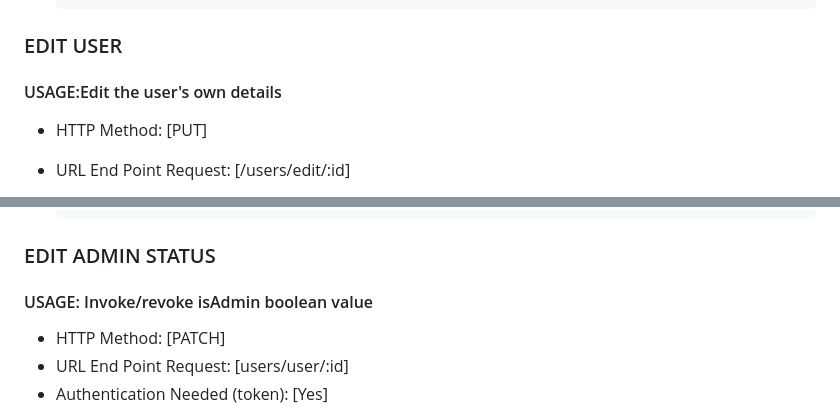
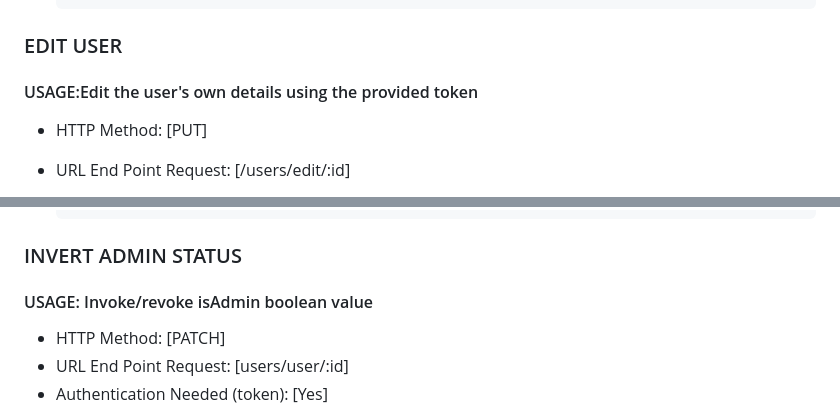
Before and after one commit to AmitSegal26/forniturizeServer, a Markdown page: README.MD, 2 parts joined by grey strips. Drawn GitHub-style.

```diff
--- a/README.MD
+++ b/README.MD
@@ -134,7 +134,7 @@ To access certain endpoints, [AUTHORIZATION known as TOKEN - *header key is "x-a
 
 ### EDIT USER
 
-#### USAGE:Edit the user's own details
+#### USAGE:Edit the user's own details using the provided token
 
 - HTTP Method: [PUT]
 - URL End Point Request: [/users/edit/:id]
@@ -164,7 +164,7 @@ To access certain endpoints, [AUTHORIZATION known as TOKEN - *header key is "x-a
         - }
       }
 
-### EDIT ADMIN STATUS
+### INVERT ADMIN STATUS
 
 #### USAGE: Invoke/revoke isAdmin boolean value
 
```
